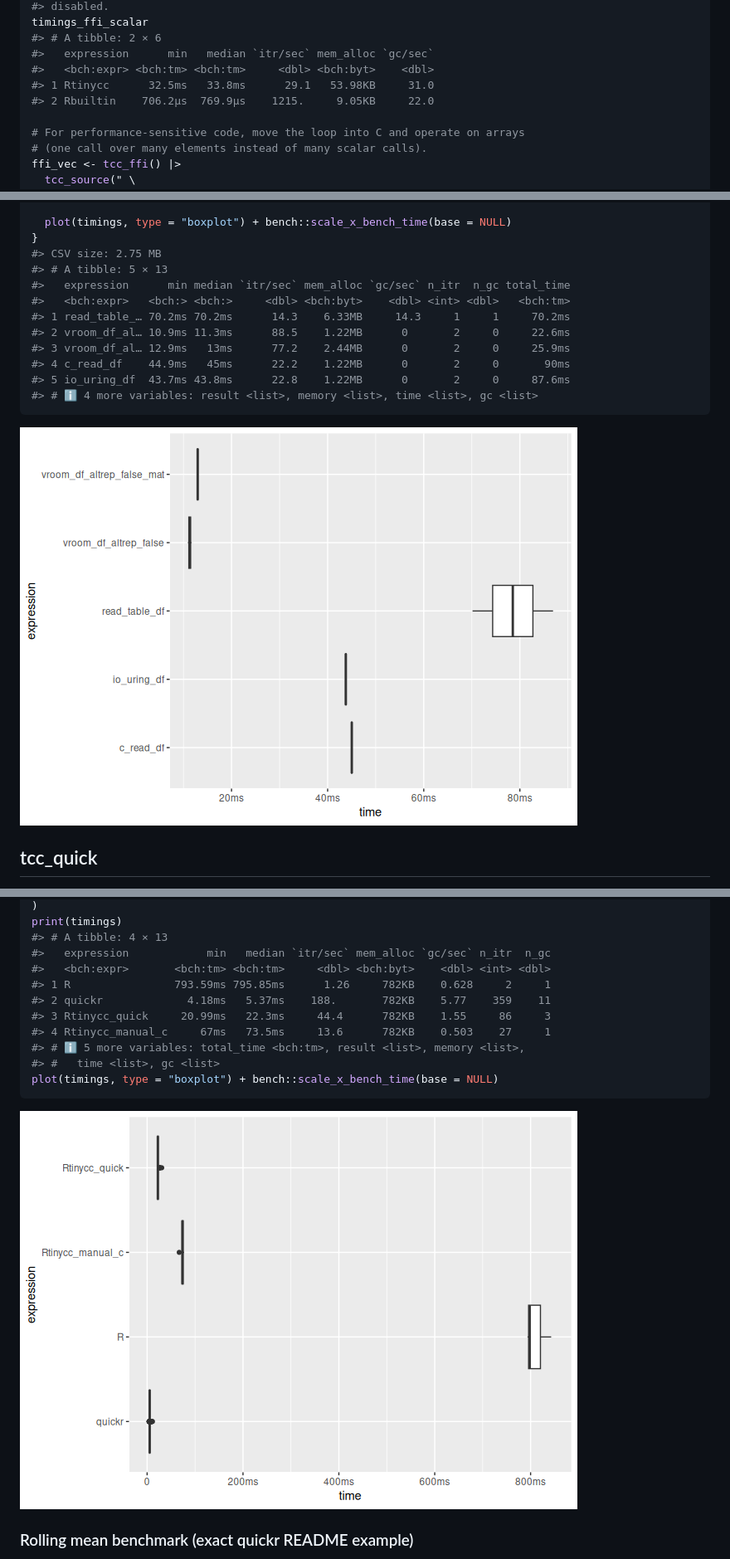
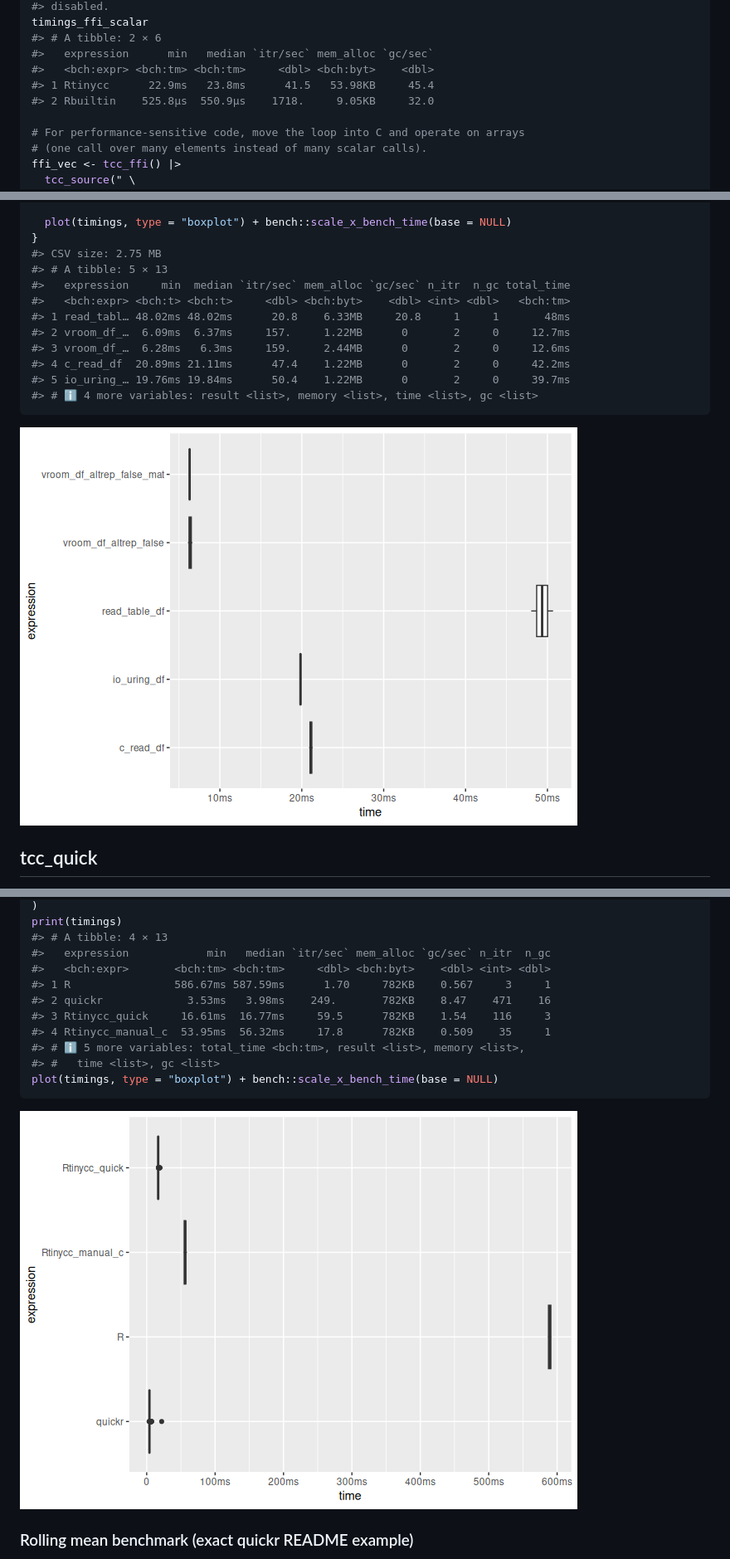
Before and after one commit to sounkou-bioinfo/Rtinycc, a Markdown page: index.md, 3 parts joined by grey strips. Shown at 83% size. Rendered like a GitHub page; pictures changed too: reference/figures/README-benchmark-tcc-quick-convolve-1.png, reference/figures/README-io_uring-demo-1.png.

Commit message:
Deploying to gh-pages from @ sounkou-bioinfo/Rtinycc@7ec1e2848fc1e84a84426bfe11a45a01cf1d3d80 🚀

````diff
--- a/index.md
+++ b/index.md
@@ -291,8 +291,8 @@ timings_ffi_scalar
 #> # A tibble: 2 × 6
 #>   expression      min   median `itr/sec` mem_alloc `gc/sec`
 #>   <bch:expr> <bch:tm> <bch:tm>     <dbl> <bch:byt>    <dbl>
-#> 1 Rtinycc      32.5ms   33.8ms      29.1   53.98KB     31.0
-#> 2 Rbuiltin    706.2µs  769.9µs    1215.     9.05KB     22.0
+#> 1 Rtinycc      22.9ms   23.8ms      41.5   53.98KB     45.4
+#> 2 Rbuiltin    525.8µs  550.9µs    1718.     9.05KB     32.0
 
 # For performance-sensitive code, move the loop into C and operate on arrays
 # (one call over many elements instead of many scalar calls).
@@ -1138,13 +1138,13 @@ if (Sys.info()[["sysname"]] == "Linux") {
 }
 #> CSV size: 2.75 MB
 #> # A tibble: 5 × 13
-#>   expression      min median `itr/sec` mem_alloc `gc/sec` n_itr  n_gc total_time
-#>   <bch:expr>   <bch:> <bch:>     <dbl> <bch:byt>    <dbl> <int> <dbl>   <bch:tm>
-#> 1 read_table_… 70.2ms 70.2ms      14.3    6.33MB     14.3     1     1     70.2ms
-#> 2 vroom_df_al… 10.9ms 11.3ms      88.5    1.22MB      0       2     0     22.6ms
-#> 3 vroom_df_al… 12.9ms   13ms      77.2    2.44MB      0       2     0     25.9ms
-#> 4 c_read_df    44.9ms   45ms      22.2    1.22MB      0       2     0       90ms
-#> 5 io_uring_df  43.7ms 43.8ms      22.8    1.22MB      0       2     0     87.6ms
+#>   expression     min  median `itr/sec` mem_alloc `gc/sec` n_itr  n_gc total_time
+#>   <bch:expr> <bch:t> <bch:t>     <dbl> <bch:byt>    <dbl> <int> <dbl>   <bch:tm>
+#> 1 read_tabl… 48.02ms 48.02ms      20.8    6.33MB     20.8     1     1       48ms
+#> 2 vroom_df_…  6.09ms  6.37ms     157.     1.22MB      0       2     0     12.7ms
+#> 3 vroom_df_…  6.28ms   6.3ms     159.     2.44MB      0       2     0     12.6ms
+#> 4 c_read_df  20.89ms 21.11ms      47.4    1.22MB      0       2     0     42.2ms
+#> 5 io_uring_… 19.76ms 19.84ms      50.4    1.22MB      0       2     0     39.7ms
 #> # ℹ 4 more variables: result <list>, memory <list>, time <list>, gc <list>
 ```
 
@@ -1412,10 +1412,10 @@ print(timings)
 #> # A tibble: 4 × 13
 #>   expression            min   median `itr/sec` mem_alloc `gc/sec` n_itr  n_gc
 #>   <bch:expr>       <bch:tm> <bch:tm>     <dbl> <bch:byt>    <dbl> <int> <dbl>
-#> 1 R                793.59ms 795.85ms      1.26     782KB    0.628     2     1
-#> 2 quickr             4.18ms   5.37ms    188.       782KB    5.77    359    11
-#> 3 Rtinycc_quick     20.99ms   22.3ms     44.4      782KB    1.55     86     3
-#> 4 Rtinycc_manual_c     67ms   73.5ms     13.6      782KB    0.503    27     1
+#> 1 R                586.67ms 587.59ms      1.70     782KB    0.567     3     1
+#> 2 quickr             3.53ms   3.98ms    249.       782KB    8.47    471    16
+#> 3 Rtinycc_quick     16.61ms  16.77ms     59.5      782KB    1.54    116     3
+#> 4 Rtinycc_manual_c  53.95ms  56.32ms     17.8      782KB    0.509    35     1
 #> # ℹ 5 more variables: total_time <bch:tm>, result <list>, memory <list>,
 #> #   time <list>, gc <list>
 plot(timings, type = "boxplot") + bench::scale_x_bench_time(base = NULL)
````
Also changed, not shown: other parts of index.md (+29 -29 lines), reference/figures/README-benchmark-tcc-quick-roll-mean-1.png, reference/figures/README-benchmark-tcc-quick-viterbi-1.png, reference/figures/README-tcc-quick-bypass-1.png, reference/figures/README-tcc-quick-linalg-bypass-1.png, 4 other files.
